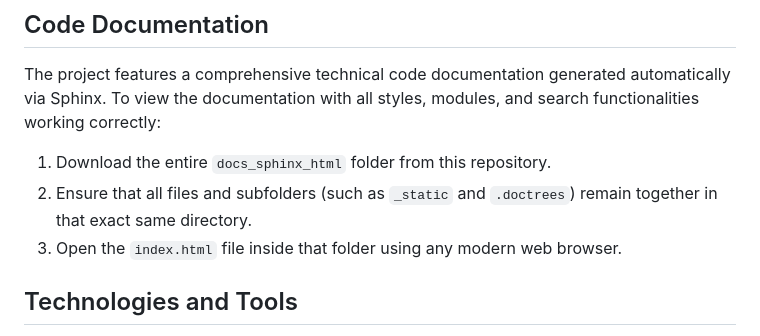
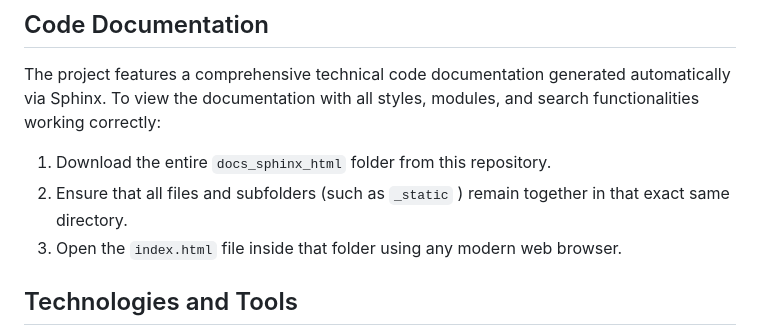
Before and after one commit to Michal9998/multi-hero-platformer, a Markdown page: README.md, the part around the change. GitHub-like rendering.

```diff
--- a/README.md
+++ b/README.md
@@ -20,7 +20,7 @@ The codebase, architecture design, reStructuredText docstrings, inline code comm
 
 The project features a comprehensive technical code documentation generated automatically via Sphinx. To view the documentation with all styles, modules, and search functionalities working correctly:
 1. Download the entire `docs_sphinx_html` folder from this repository.
-2. Ensure that all files and subfolders (such as `_static` and `.doctrees`) remain together in that exact same directory.
+2. Ensure that all files and subfolders (such as `_static` ) remain together in that exact same directory.
 3. Open the `index.html` file inside that folder using any modern web browser.
 
 ## Technologies and Tools
```
